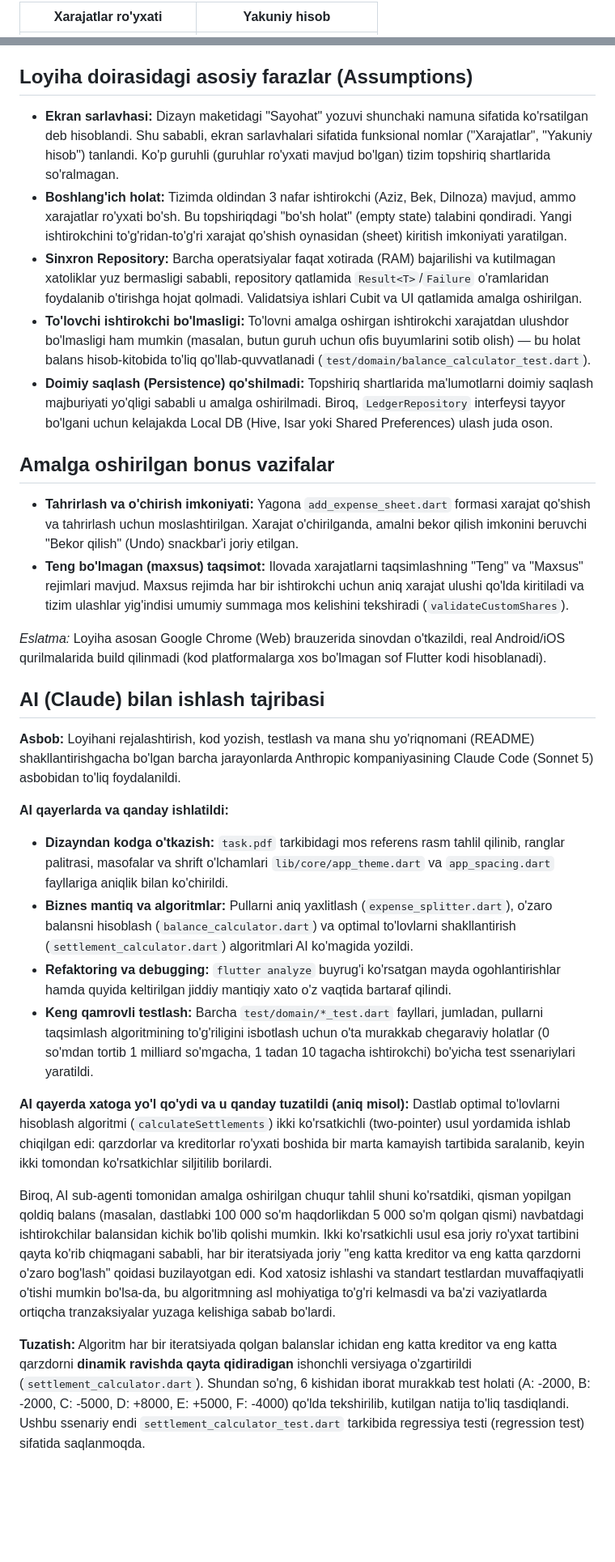
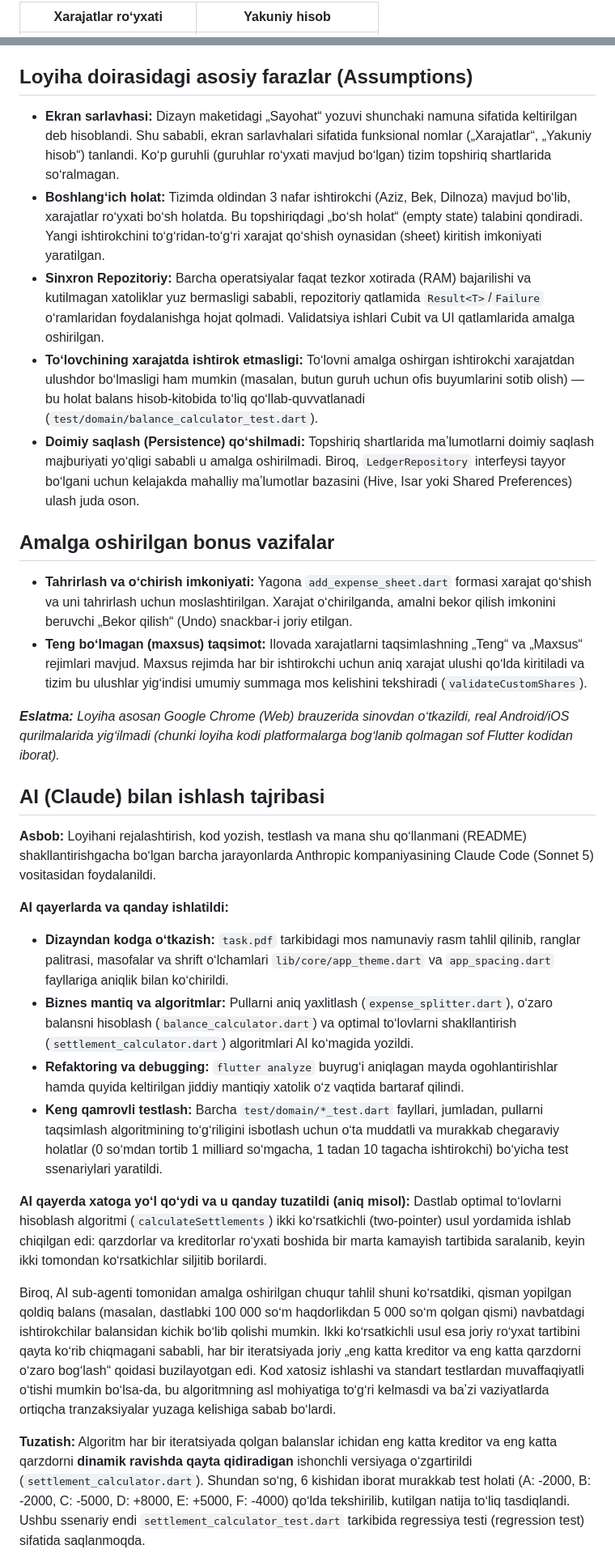
Before and after one commit to AsadbekDeveloper/xarajatlar_test, a Markdown page: README.md, 2 parts joined by grey strips. Shown at 81% size. Drawn GitHub-style; blank space fills up the shorter version.

```diff
--- a/README.md
+++ b/README.md
@@ -16,3 +16,3 @@ Real qurilmada bosqichma-bosqich bajarilgan sinov jarayonidan namunalar: yangi x
 
-| Xarajatlar ro'yxati | Yakuniy hisob |
+| Xarajatlar roʻyxati | Yakuniy hisob |
 |---|---|
@@ -67,33 +67,33 @@ Har ikkala ekran ham yagona `LedgerCubit`dan foydalanadi. Ishtirokchilarning bal
 
 ## Loyiha doirasidagi asosiy farazlar (Assumptions)
 
-- **Ekran sarlavhasi:** Dizayn maketidagi "Sayohat" yozuvi shunchaki namuna sifatida ko'rsatilgan deb hisoblandi. Shu sababli, ekran sarlavhalari sifatida funksional nomlar ("Xarajatlar", "Yakuniy hisob") tanlandi. Ko'p guruhli (guruhlar ro'yxati mavjud bo'lgan) tizim topshiriq shartlarida so'ralmagan.
-- **Boshlang'ich holat:** Tizimda oldindan 3 nafar ishtirokchi (Aziz, Bek, Dilnoza) mavjud, ammo xarajatlar ro'yxati bo'sh. Bu topshiriqdagi "bo'sh holat" (empty state) talabini qondiradi. Yangi ishtirokchini to'g'ridan-to'g'ri xarajat qo'shish oynasidan (sheet) kiritish imkoniyati yaratilgan.
-- **Sinxron Repository:** Barcha operatsiyalar faqat xotirada (RAM) bajarilishi va kutilmagan xatoliklar yuz bermasligi sababli, repository qatlamida `Result<T>`/`Failure` o'ramlaridan foydalanib o'tirishga hojat qolmadi. Validatsiya ishlari Cubit va UI qatlamida amalga oshirilgan.
-- **To'lovchi ishtirokchi bo'lmasligi:** To'lovni amalga oshirgan ishtirokchi xarajatdan ulushdor bo'lmasligi ham mumkin (masalan, butun guruh uchun ofis buyumlarini sotib olish) — bu holat balans hisob-kitobida to'liq qo'llab-quvvatlanadi (`test/domain/balance_calculator_test.dart`).
-- **Doimiy saqlash (Persistence) qo'shilmadi:** Topshiriq shartlarida ma'lumotlarni doimiy saqlash majburiyati yo'qligi sababli u amalga oshirilmadi. Biroq, `LedgerRepository` interfeysi tayyor bo'lgani uchun kelajakda Local DB (Hive, Isar yoki Shared Preferences) ulash juda oson.
+- **Ekran sarlavhasi:** Dizayn maketidagi „Sayohat“ yozuvi shunchaki namuna sifatida keltirilgan deb hisoblandi. Shu sababli, ekran sarlavhalari sifatida funksional nomlar („Xarajatlar“, „Yakuniy hisob“) tanlandi. Koʻp guruhli (guruhlar roʻyxati mavjud boʻlgan) tizim topshiriq shartlarida soʻralmagan.
+- **Boshlangʻich holat:** Tizimda oldindan 3 nafar ishtirokchi (Aziz, Bek, Dilnoza) mavjud boʻlib, xarajatlar roʻyxati boʻsh holatda. Bu topshiriqdagi „boʻsh holat“ (empty state) talabini qondiradi. Yangi ishtirokchini toʻgʻridan-toʻgʻri xarajat qoʻshish oynasidan (sheet) kiritish imkoniyati yaratilgan.
+- **Sinxron Repozitoriy:** Barcha operatsiyalar faqat tezkor xotirada (RAM) bajarilishi va kutilmagan xatoliklar yuz bermasligi sababli, repozitoriy qatlamida `Result<T>`/`Failure` oʻramlaridan foydalanishga hojat qolmadi. Validatsiya ishlari Cubit va UI qatlamlarida amalga oshirilgan.
+- **Toʻlovchining xarajatda ishtirok etmasligi:** Toʻlovni amalga oshirgan ishtirokchi xarajatdan ulushdor boʻlmasligi ham mumkin (masalan, butun guruh uchun ofis buyumlarini sotib olish) — bu holat balans hisob-kitobida toʻliq qoʻllab-quvvatlanadi (`test/domain/balance_calculator_test.dart`).
+- **Doimiy saqlash (Persistence) qoʻshilmadi:** Topshiriq shartlarida maʼlumotlarni doimiy saqlash majburiyati yoʻqligi sababli u amalga oshirilmadi. Biroq, `LedgerRepository` interfeysi tayyor boʻlgani uchun kelajakda mahalliy maʼlumotlar bazasini (Hive, Isar yoki Shared Preferences) ulash juda oson.
 
 ## Amalga oshirilgan bonus vazifalar
 
-- **Tahrirlash va o'chirish imkoniyati:** Yagona `add_expense_sheet.dart` formasi xarajat qo'shish va tahrirlash uchun moslashtirilgan. Xarajat o'chirilganda, amalni bekor qilish imkonini beruvchi "Bekor qilish" (Undo) snackbar'i joriy etilgan.
-- **Teng bo'lmagan (maxsus) taqsimot:** Ilovada xarajatlarni taqsimlashning "Teng" va "Maxsus" rejimlari mavjud. Maxsus rejimda har bir ishtirokchi uchun aniq xarajat ulushi qo'lda kiritiladi va tizim ulashlar yig'indisi umumiy summaga mos kelishini tekshiradi (`validateCustomShares`).
+- **Tahrirlash va oʻchirish imkoniyati:** Yagona `add_expense_sheet.dart` formasi xarajat qoʻshish va uni tahrirlash uchun moslashtirilgan. Xarajat oʻchirilganda, amalni bekor qilish imkonini beruvchi „Bekor qilish“ (Undo) snackbar-i joriy etilgan.
+- **Teng boʻlmagan (maxsus) taqsimot:** Ilovada xarajatlarni taqsimlashning „Teng“ va „Maxsus“ rejimlari mavjud. Maxsus rejimda har bir ishtirokchi uchun aniq xarajat ulushi qoʻlda kiritiladi va tizim bu ulushlar yigʻindisi umumiy summaga mos kelishini tekshiradi (`validateCustomShares`).
 
-*Eslatma:* Loyiha asosan Google Chrome (Web) brauzerida sinovdan o'tkazildi, real Android/iOS qurilmalarida build qilinmadi (kod platformalarga xos bo'lmagan sof Flutter kodi hisoblanadi).
+***Eslatma:*** *Loyiha asosan Google Chrome (Web) brauzerida sinovdan oʻtkazildi, real Android/iOS qurilmalarida yigʻilmadi (chunki loyiha kodi platformalarga bogʻlanib qolmagan sof Flutter kodidan iborat).*
 
 ## AI (Claude) bilan ishlash tajribasi
 
-**Asbob:** Loyihani rejalashtirish, kod yozish, testlash va mana shu yo'riqnomani (README) shakllantirishgacha bo'lgan barcha jarayonlarda Anthropic kompaniyasining Claude Code (Sonnet 5) asbobidan to'liq foydalanildi.
+**Asbob:** Loyihani rejalashtirish, kod yozish, testlash va mana shu qoʻllanmani (README) shakllantirishgacha boʻlgan barcha jarayonlarda Anthropic kompaniyasining Claude Code (Sonnet 5) vositasidan foydalanildi.
 
 **AI qayerlarda va qanday ishlatildi:**
-- **Dizayndan kodga o'tkazish:** `task.pdf` tarkibidagi mos referens rasm tahlil qilinib, ranglar palitrasi, masofalar va shrift o'lchamlari `lib/core/app_theme.dart` va `app_spacing.dart` fayllariga aniqlik bilan ko'chirildi.
-- **Biznes mantiq va algoritmlar:** Pullarni aniq yaxlitlash (`expense_splitter.dart`), o'zaro balansni hisoblash (`balance_calculator.dart`) va optimal to'lovlarni shakllantirish (`settlement_calculator.dart`) algoritmlari AI ko'magida yozildi.
-- **Refaktoring va debugging:** `flutter analyze` buyrug'i ko'rsatgan mayda ogohlantirishlar hamda quyida keltirilgan jiddiy mantiqiy xato o'z vaqtida bartaraf qilindi.
-- **Keng qamrovli testlash:** Barcha `test/domain/*_test.dart` fayllari, jumladan, pullarni taqsimlash algoritmining to'g'riligini isbotlash uchun o'ta murakkab chegaraviy holatlar (0 so'mdan tortib 1 milliard so'mgacha, 1 tadan 10 tagacha ishtirokchi) bo'yicha test ssenariylari yaratildi.
+- **Dizayndan kodga oʻtkazish:** `task.pdf` tarkibidagi mos namunaviy rasm tahlil qilinib, ranglar palitrasi, masofalar va shrift oʻlchamlari `lib/core/app_theme.dart` va `app_spacing.dart` fayllariga aniqlik bilan koʻchirildi.
+- **Biznes mantiq va algoritmlar:** Pullarni aniq yaxlitlash (`expense_splitter.dart`), oʻzaro balansni hisoblash (`balance_calculator.dart`) va optimal toʻlovlarni shakllantirish (`settlement_calculator.dart`) algoritmlari AI koʻmagida yozildi.
+- **Refaktoring va debugging:** `flutter analyze` buyrugʻi aniqlagan mayda ogohlantirishlar hamda quyida keltirilgan jiddiy mantiqiy xatolik oʻz vaqtida bartaraf qilindi.
+- **Keng qamrovli testlash:** Barcha `test/domain/*_test.dart` fayllari, jumladan, pullarni taqsimlash algoritmining toʻgʻriligini isbotlash uchun oʻta muddatli va murakkab chegaraviy holatlar (0 soʻmdan tortib 1 milliard soʻmgacha, 1 tadan 10 tagacha ishtirokchi) boʻyicha test ssenariylari yaratildi.
 
-**AI qayerda xatoga yo'l qo'ydi va u qanday tuzatildi (aniq misol):**
-Dastlab optimal to'lovlarni hisoblash algoritmi (`calculateSettlements`) ikki ko'rsatkichli (two-pointer) usul yordamida ishlab chiqilgan edi: qarzdorlar va kreditorlar ro'yxati boshida bir marta kamayish tartibida saralanib, keyin ikki tomondan ko'rsatkichlar siljitilib borilardi.
+**AI qayerda xatoga yoʻl qoʻydi va u qanday tuzatildi (aniq misol):**
+Dastlab optimal toʻlovlarni hisoblash algoritmi (`calculateSettlements`) ikki koʻrsatkichli (two-pointer) usul yordamida ishlab chiqilgan edi: qarzdorlar va kreditorlar roʻyxati boshida bir marta kamayish tartibida saralanib, keyin ikki tomondan koʻrsatkichlar siljitib borilardi.
 
-Biroq, AI sub-agenti tomonidan amalga oshirilgan chuqur tahlil shuni ko'rsatdiki, qisman yopilgan qoldiq balans (masalan, dastlabki 100 000 so'm haqdorlikdan 5 000 so'm qolgan qismi) navbatdagi ishtirokchilar balansidan kichik bo'lib qolishi mumkin. Ikki ko'rsatkichli usul esa joriy ro'yxat tartibini qayta ko'rib chiqmagani sababli, har bir iteratsiyada joriy "eng katta kreditor va eng katta qarzdorni o'zaro bog'lash" qoidasi buzilayotgan edi. Kod xatosiz ishlashi va standart testlardan muvaffaqiyatli o'tishi mumkin bo'lsa-da, bu algoritmning asl mohiyatiga to'g'ri kelmasdi va ba'zi vaziyatlarda ortiqcha tranzaksiyalar yuzaga kelishiga sabab bo'lardi.
+Biroq, AI sub-agenti tomonidan amalga oshirilgan chuqur tahlil shuni koʻrsatdiki, qisman yopilgan qoldiq balans (masalan, dastlabki 100 000 soʻm haqdorlikdan 5 000 soʻm qolgan qismi) navbatdagi ishtirokchilar balansidan kichik boʻlib qolishi mumkin. Ikki koʻrsatkichli usul esa joriy roʻyxat tartibini qayta koʻrib chiqmagani sababli, har bir iteratsiyada joriy „eng katta kreditor va eng katta qarzdorni oʻzaro bogʻlash“ qoidasi buzilayotgan edi. Kod xatosiz ishlashi va standart testlardan muvaffaqiyatli oʻtishi mumkin boʻlsa-da, bu algoritmning asl mohiyatiga toʻgʻri kelmasdi va baʼzi vaziyatlarda ortiqcha tranzaksiyalar yuzaga kelishiga sabab boʻlardi.
 
-**Tuzatish:** Algoritm har bir iteratsiyada qolgan balanslar ichidan eng katta kreditor va eng katta qarzdorni **dinamik ravishda qayta qidiradigan** ishonchli versiyaga o'zgartirildi (`settlement_calculator.dart`). Shundan so'ng, 6 kishidan iborat murakkab test holati (A: -2000, B: -2000, C: -5000, D: +8000, E: +5000, F: -4000) qo'lda tekshirilib, kutilgan natija to'liq tasdiqlandi. Ushbu ssenariy endi `settlement_calculator_test.dart` tarkibida regressiya testi (regression test) sifatida saqlanmoqda.
+**Tuzatish:** Algoritm har bir iteratsiyada qolgan balanslar ichidan eng katta kreditor va eng katta qarzdorni **dinamik ravishda qayta qidiradigan** ishonchli versiyaga oʻzgartirildi (`settlement_calculator.dart`). Shundan soʻng, 6 kishidan iborat murakkab test holati (A: -2000, B: -2000, C: -5000, D: +8000, E: +5000, F: -4000) qoʻlda tekshirilib, kutilgan natija toʻliq tasdiqlandi. Ushbu ssenariy endi `settlement_calculator_test.dart` tarkibida regressiya testi (regression test) sifatida saqlanmoqda.
 
```
Also changed, not shown: other parts of README.md (+42 -42 lines).
